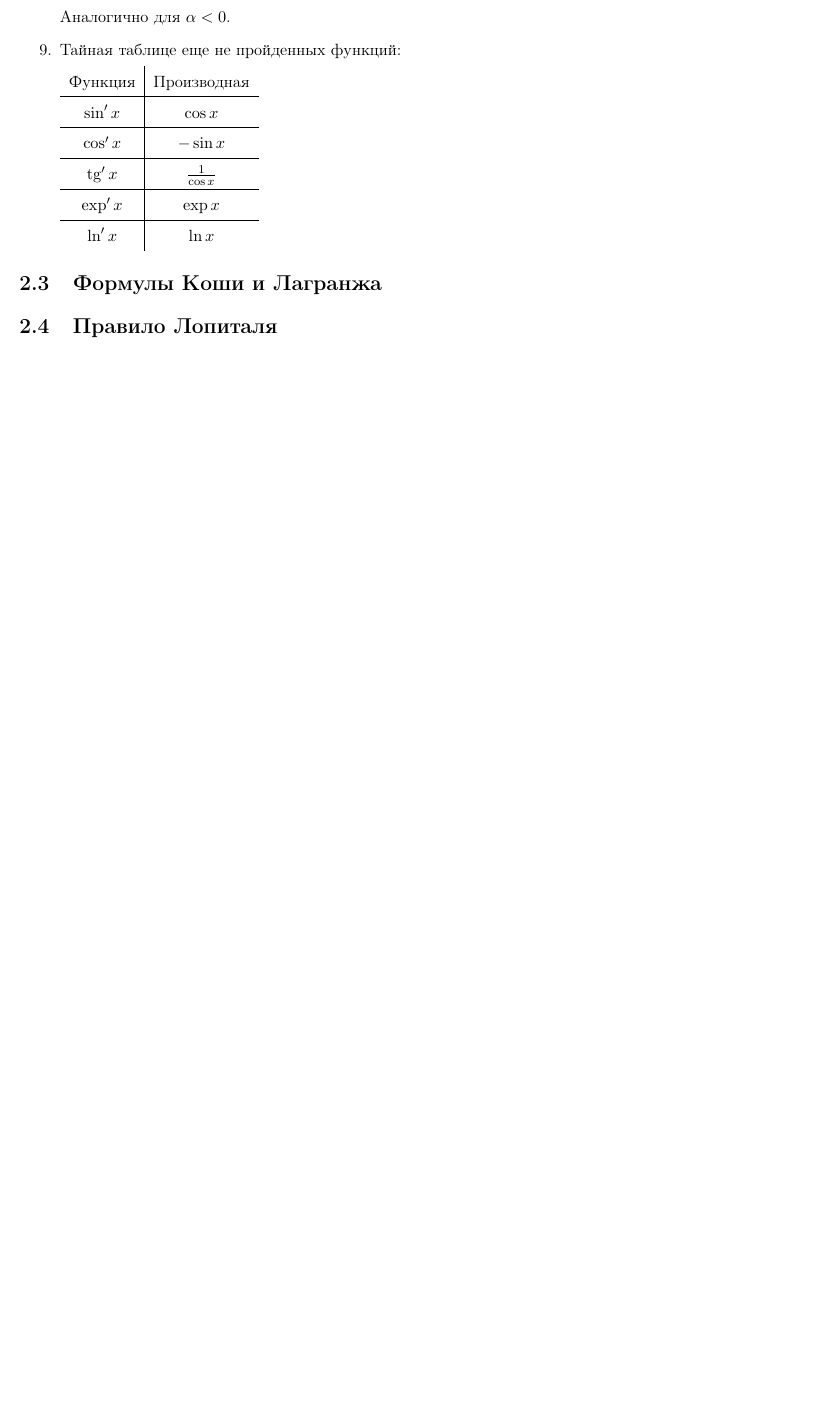
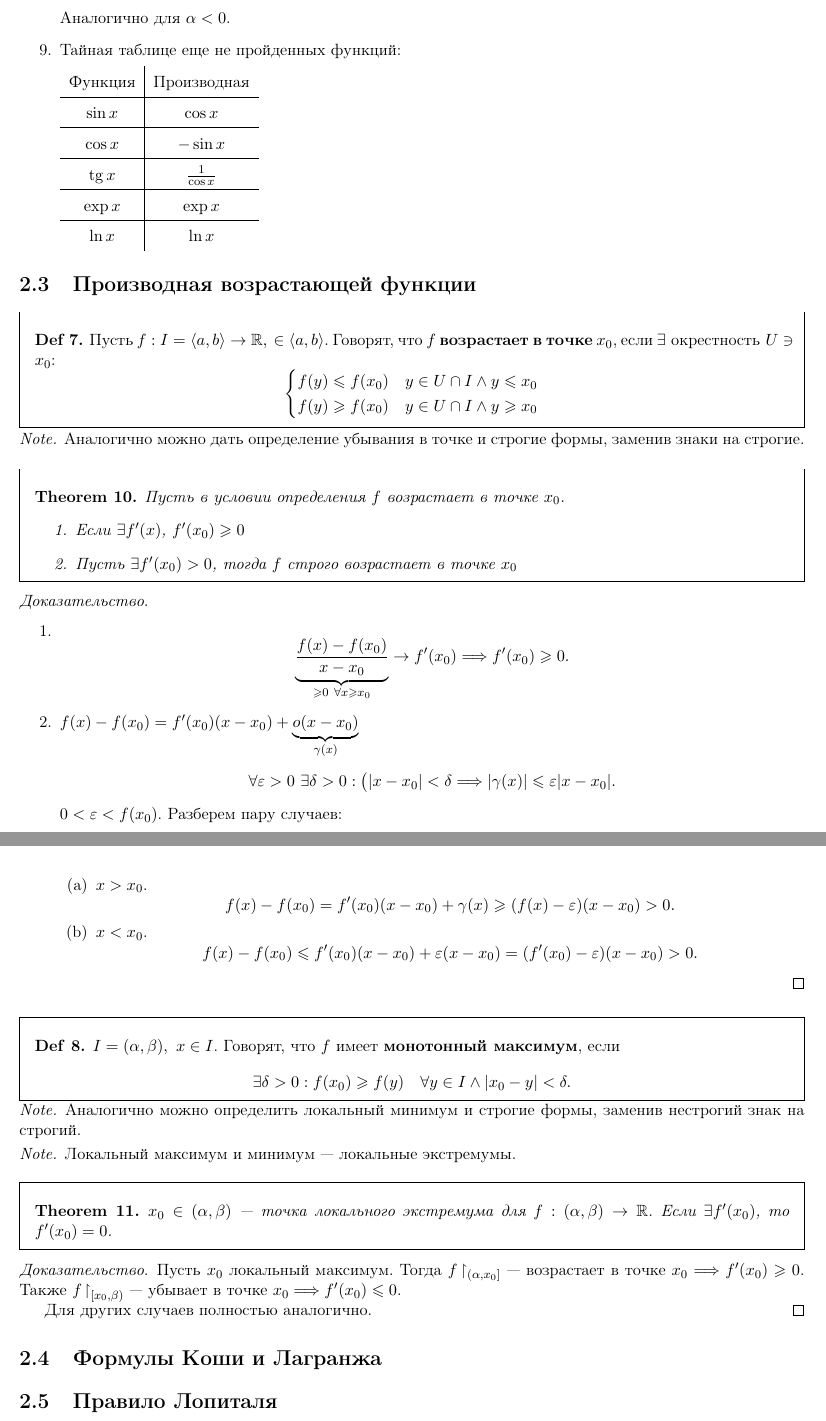
Before and after one commit to tamarinvs19/theory_university, a LaTeX book (matan/semester_1/part_2/matan_part2.tex): part of page 13 of 36 before the commit and two parts of pages 13 and 14 of 37 after it, the two joined at a grey line, cut so that both start at the same text, the shorter picture padded with empty space. Compiled offline with pdfLaTeX.

Commit message:
matan: add all before koshi

```diff
--- a/matan/semester_1/part_2/matan_part2.tex
+++ b/matan/semester_1/part_2/matan_part2.tex
@@ -56,8 +56,6 @@
 \newcommand{\sign}{{\mathop{\text{\rm sign}}}}
 \newcommand{\osc}{{\mathop{\text{\rm osc}}}}
 \newcommand{\pivi}{\stackrel \circ }
-\newcommand{\oo}{{\mathop{\text{\rm o}}}}
-\newcommand{\OO}{{\mathop{\text{\rm O}}}}
 
 \renewcommand{\le}{\leqslant}
 \renewcommand{\ge}{\geqslant}
@@ -491,17 +489,81 @@ $ f(x) = x^{m}$ --- непрерывная функция.
     \begin{tabular}[ht]{c|c}
 	Функция & Производная \\
 	\hline
-	$ \sin'x $ & $ \cos x$\\
+	$ \sin x $ & $ \cos x$\\
 	\hline
-	$ \cos'x $ & $ -\sin x$\\
+	$ \cos x $ & $ -\sin x$\\
 	\hline
-	$ \tg'x $ & $ \frac{1}{\cos x} $\\
+	$ \tg x $ & $ \frac{1}{\cos x} $\\
 	\hline
-	$ \exp'x $ & $ \exp x$\\
+	$ \exp x $ & $ \exp x$\\
 	\hline
-	$ \ln'x $ & $ \ln x$\\
+	$ \ln x $ & $ \ln x$\\
     \end{tabular}
 \end{enumerate}
+\section{Производная возрастающей функции}
+\begin{defn}
+    Пусть $ f: I = \langle a, b \rangle \to  \R, ~ \in \langle a, b \rangle $.
+    Говорят, что $ f$ {\bf возрастает в точке} $ x_0$, если $ \exists \text{ окрестность }U\ni x_0$:
+    $$
+    \begin{cases}
+	f(y) \le f(x_0) & y \in U\cap I \wedge  y \le x_0 \\
+	f(y) \ge f(x_0) & y \in U\cap I \wedge  y \ge x_0
+    \end{cases}
+    $$
+\end{defn}
+\begin{note}
+    Аналогично можно дать определение убывания в точке и строгие формы, заменив знаки на строгие.
+\end{note}
+\begin{thm}
+    Пусть в условии определения $ f$ возрастает в точке $ x_0$.
+    \begin{enumerate}
+	\item Если $ \exists f'(x)$, $ f'(x_0) \ge 0$
+	\item Пусть $ \exists f'(x_0) >0$, тогда $ f$ строго возрастает в точке $ x_0$
+    \end{enumerate}
+\end{thm}
+\begin{proof}
+    $ $
+    \begin{enumerate}
+        \item \[
+		\underbrace{\frac{f(x)-f(x_0)}{x-x_0}}_{ \ge 0 ~\forall x \ge x_0 } \to f'(x_0) \Longrightarrow f'(x_0) \ge 0
+        .\]
+    \item $ f(x) -f(x_0) = f'(x_0) (x-x_0) + \underbrace{o(x-x_0)}_{\gamma(x)}$
+	\[
+	    \forall \varepsilon >0 ~ \exists \delta >0: \bigl(|x -x_0| < \delta \Longrightarrow |\gamma(x)| \le \varepsilon |x-x_0|
+	.\]
+	$ 0 < \varepsilon < f(x_0)$.
+	Разберем пару случаев:
+	\begin{enumerate}
+	    \item $ x>x_0$.
+		\[
+		    f(x) - f(x_0) = f'(x_0)(x-x_0) + \gamma(x) \ge (f(x) - \varepsilon )(x-x_0) >0
+		.\]
+	    \item $ x < x_0$.
+		\[
+		    f(x) -f(x_0) \le f'(x_0)(x-x_0) + \varepsilon (x-x_0) = (f'(x_0) - \varepsilon )(x-x_0) > 0
+		.\]
+	\end{enumerate}
+    \end{enumerate}
+\end{proof}
+\begin{defn}
+    $ I = (\alpha, \beta), ~ x \in I$. Говорят, что $ f$ имеет {\bf монотонный максимум}, если  \[
+	\exists \delta >0 : f(x_0) \ge f(y) \quad \forall  y \in I \wedge  |x_0 - y| < \delta
+    .\]
+\end{defn}
+\begin{note}
+    Аналогично можно определить локальный минимум и строгие формы, заменив нестрогий знак на строгий.
+\end{note}
+\begin{note}
+    Локальный максимум и минимум  --- локальные экстремумы.
+\end{note}
+\begin{thm}
+    $ x_0 \in (\alpha, \beta)$ --- точка локального экстремума для $ f: (\alpha, \beta) \to  \R$. Если $ \exists f'(x_0)$, то $ f'(x_0) = 0$.
+\end{thm}
+\begin{proof}
+    Пусть $ x_0$ локальный  максимум. Тогда $ f\!\upharpoonright_{(\alpha, x_0]}$ --- возрастает в точке $ x_0 \Longrightarrow f'(x_0) \ge 0$. Также $ f\!\upharpoonright_{[x_0, \beta)}$ --- убывает в точке $ x_0 \Longrightarrow f'(x_0) \le 0$.
+
+    Для других случаев полностью аналогично.
+\end{proof}
 \section{Формулы Коши и Лагранжа}
 \section{Правило Лопиталя}
 \section{Формула Тейлора}
```
Also changed, not shown: matan/semester_1/part_2/matan_part2.pdf, matan/semester_1/part_2/matan_part2.tex (24 more changed lines).
